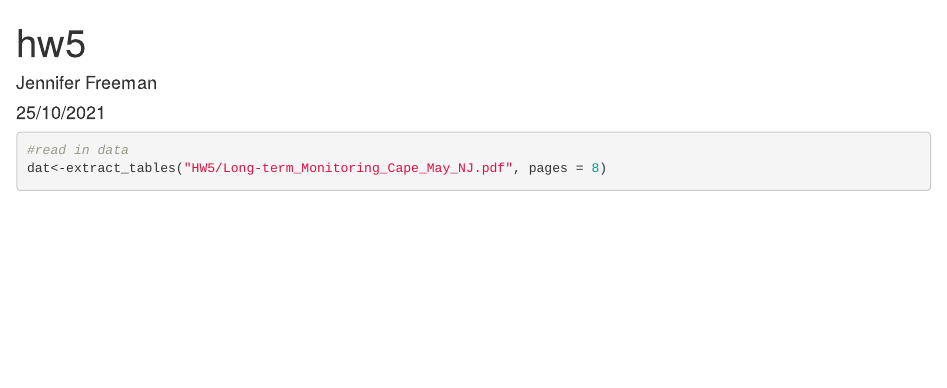
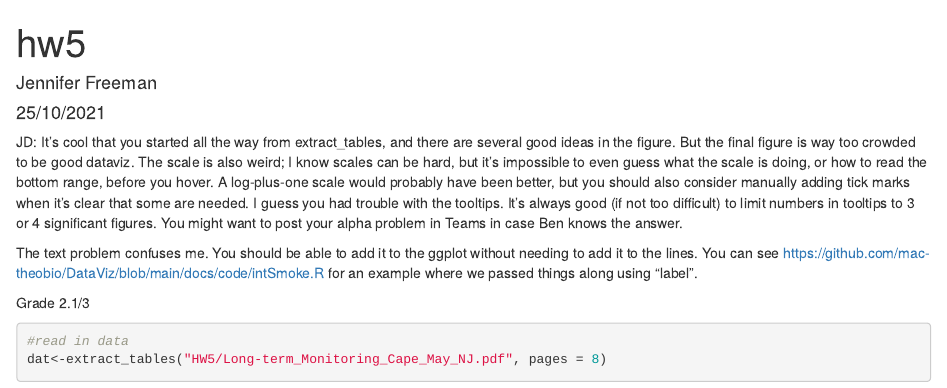
Before and after one commit to jfree-man/Stat744, an R Markdown document (hw5.rmd): the page in a window 1100 px wide, from its top. Rendered offline with R 4.5, knitr and Pandoc, with nearby package versions; some code elsewhere in the file could not run offline.

Commit message:
Comments from JD

````diff
--- a/hw5.rmd
+++ b/hw5.rmd
@@ -4,6 +4,12 @@ author: "Jennifer Freeman"
 date: "25/10/2021"
 output: html_document
 ---
+
+JD: It's cool that you started all the way from extract_tables, and there are several good ideas in the figure. But the final figure is way too crowded to be good dataviz. The scale is also weird; I know scales can be hard, but it's impossible to even guess what the scale is doing, or how to read the bottom range, before you hover. A log-plus-one scale would probably have been better, but you should also consider manually adding tick marks when it's clear that some are needed. I guess you had trouble with the tooltips. It's always good (if not too difficult) to limit numbers in tooltips to 3 or 4 significant figures. You might want to post your alpha problem in Teams in case Ben knows the answer.
+
+The text problem confuses me. You should be able to add it to the ggplot without needing to add it to the lines. You can see https://github.com/mac-theobio/DataViz/blob/main/docs/code/intSmoke.R for an example where we passed things along using "label".
+
+Grade 2.1/3
 
 ```{r setup, include=FALSE, warnings=FALSE}
 library(tidyverse)
````
